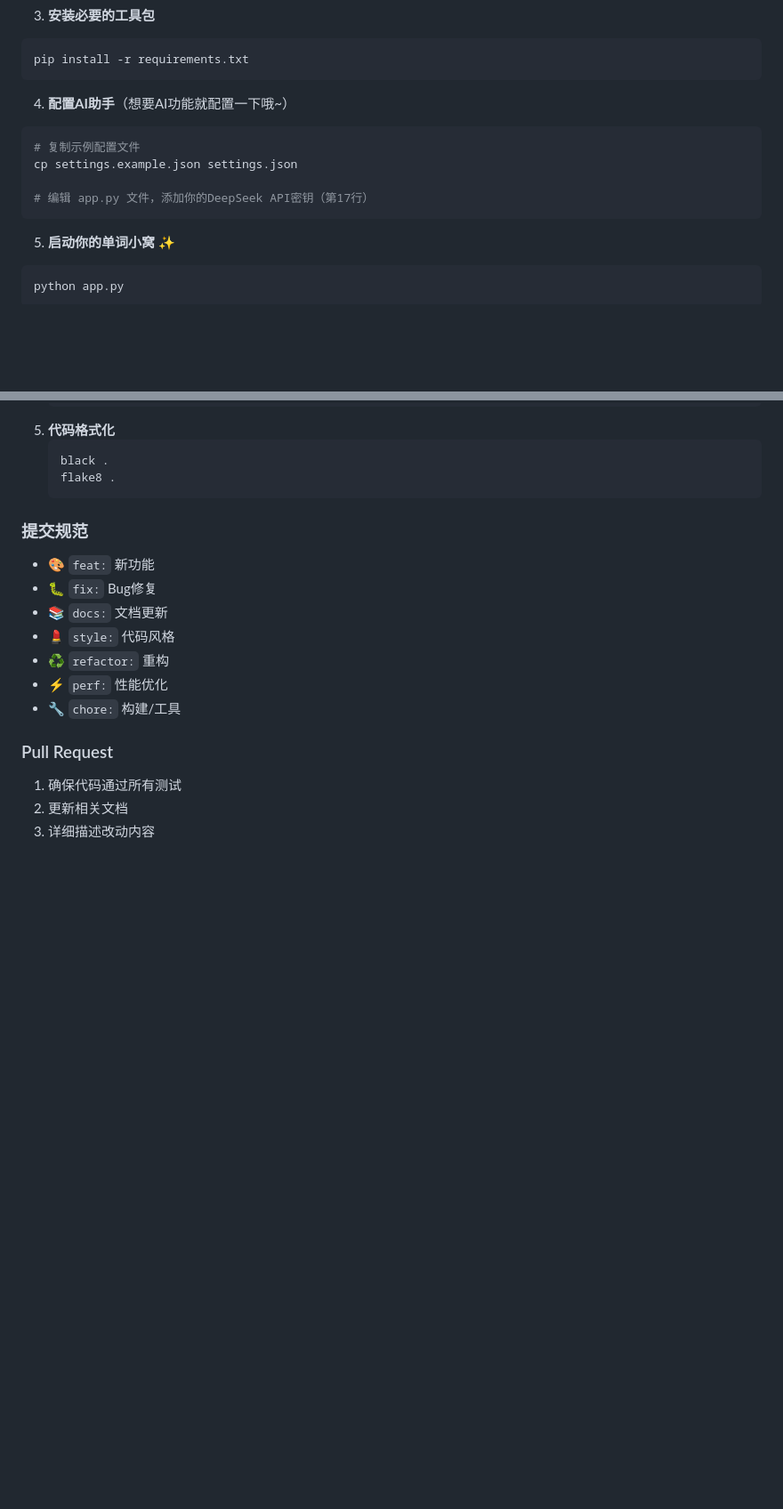
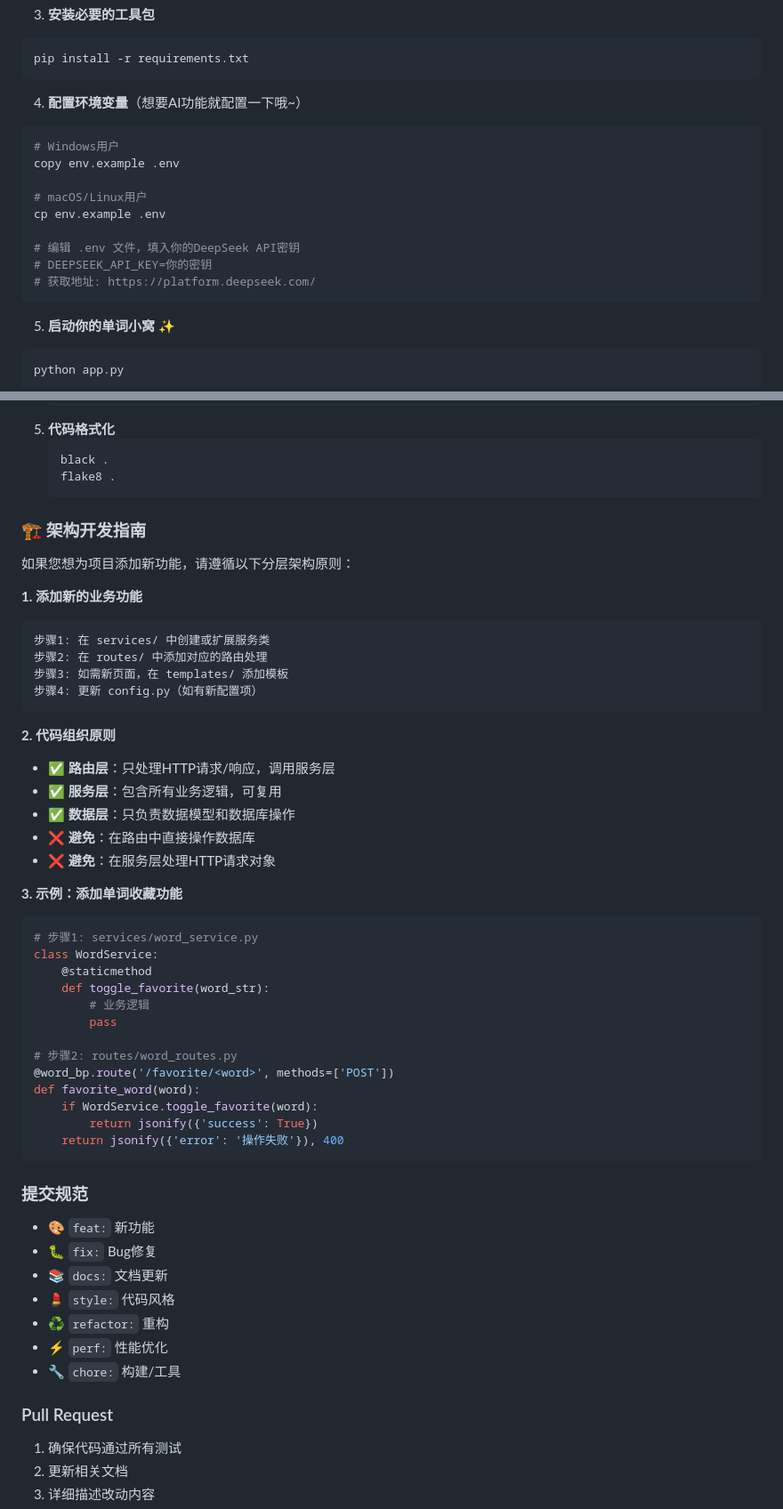
Before and after one commit to wink-wink-wink555/WordNest, a Markdown page: README.md, 2 parts joined by grey strips. Shown at 89% size. Drawn GitHub-style; blank space fills up the shorter version.

````diff
--- a/README.md
+++ b/README.md
@@ -157,12 +157,17 @@ source venv/bin/activate
 pip install -r requirements.txt
 ```
 
-4. **配置AI助手**（想要AI功能就配置一下哦~）
+4. **配置环境变量**（想要AI功能就配置一下哦~）
 ```bash
-# 复制示例配置文件
-cp settings.example.json settings.json
+# Windows用户
+copy env.example .env
 
-# 编辑 app.py 文件，添加你的DeepSeek API密钥（第17行）
+# macOS/Linux用户
+cp env.example .env
+
+# 编辑 .env 文件，填入你的DeepSeek API密钥
+# DEEPSEEK_API_KEY=你的密钥
+# 获取地址: https://platform.deepseek.com/
 ```
 
 5. **启动你的单词小窝** ✨
@@ -313,6 +400,42 @@ gunicorn -w 4 -b 0.0.0.0:8000 app:app
    black .
    flake8 .
    ```
+
+### 🏗️ 架构开发指南
+
+如果您想为项目添加新功能，请遵循以下分层架构原则：
+
+**1. 添加新的业务功能**
+```
+步骤1: 在 services/ 中创建或扩展服务类
+步骤2: 在 routes/ 中添加对应的路由处理
+步骤3: 如需新页面，在 templates/ 添加模板
+步骤4: 更新 config.py（如有新配置项）
+```
+
+**2. 代码组织原则**
+- ✅ **路由层**：只处理HTTP请求/响应，调用服务层
+- ✅ **服务层**：包含所有业务逻辑，可复用
+- ✅ **数据层**：只负责数据模型和数据库操作
+- ❌ **避免**：在路由中直接操作数据库
+- ❌ **避免**：在服务层处理HTTP请求对象
+
+**3. 示例：添加单词收藏功能**
+```python
+# 步骤1: services/word_service.py
+class WordService:
+    @staticmethod
+    def toggle_favorite(word_str):
+        # 业务逻辑
+        pass
+
+# 步骤2: routes/word_routes.py
+@word_bp.route('/favorite/<word>', methods=['POST'])
+def favorite_word(word):
+    if WordService.toggle_favorite(word):
+        return jsonify({'success': True})
+    return jsonify({'error': '操作失败'}), 400
+```
 
 ### 提交规范
 
````
Also changed, not shown: other parts of README.md (+103 -21 lines).
